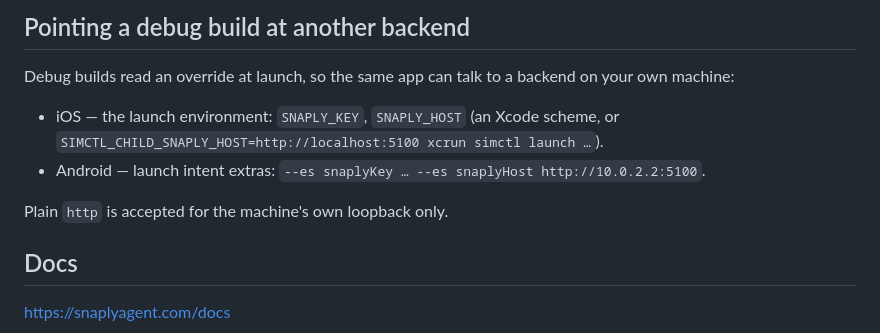
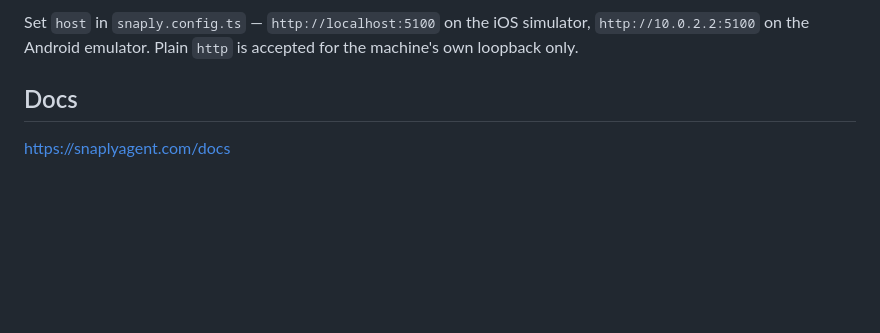
Before and after one commit to Mobile-LLC/SnaplyAgent-Example-ReactNative, a Markdown page: README.md, the part around one of its changes. GitHub-like rendering; blank space fills up the shorter version.

```diff
--- a/README.md
+++ b/README.md
@@ -132,14 +73,7 @@ example passes a user at start instead.
 
-## Pointing a debug build at another backend
-
-Debug builds read an override at launch, so the same app can talk to a backend on your own
-machine:
-
-- iOS — the launch environment: `SNAPLY_KEY`, `SNAPLY_HOST` (an Xcode scheme, or
-  `SIMCTL_CHILD_SNAPLY_HOST=http://localhost:5100 xcrun simctl launch …`).
-- Android — launch intent extras: `--es snaplyKey … --es snaplyHost http://10.0.2.2:5100`.
-
-Plain `http` is accepted for the machine's own loopback only.
+Set `host` in `snaply.config.ts` — `http://localhost:5100` on the iOS simulator,
+`http://10.0.2.2:5100` on the Android emulator. Plain `http` is accepted for the machine's own
+loopback only.
 
 ## Docs
 
```
Also changed, not shown: other parts of README.md (+35 -94 lines), docs/capture-android.png, docs/capture-ios.png, 11 other files.
